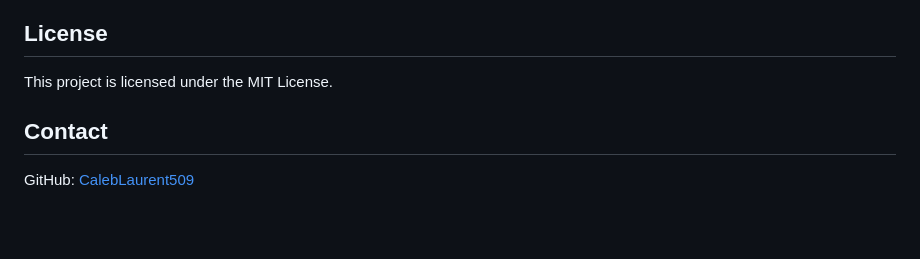
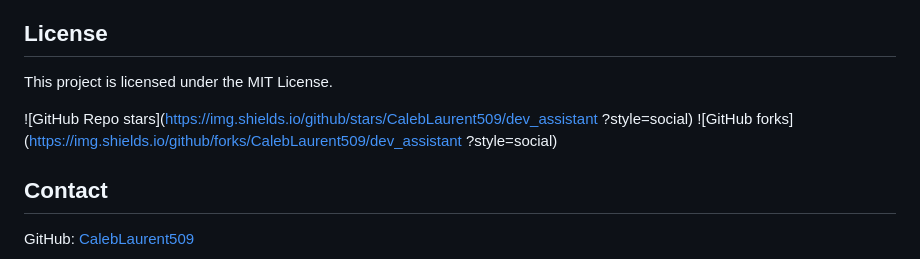
Before and after one commit to CalebLaurent509/dev_assistant, a Markdown page: README.md, the part around the change. Rendered like a GitHub page; blank space fills up the shorter version.

```diff
--- a/README.md
+++ b/README.md
@@ -121,6 +121,13 @@ LangChain Workflow
 
 This project is licensed under the MIT License.
 
+
+![GitHub Repo stars](https://img.shields.io/github/stars/CalebLaurent509/dev_assistant
+?style=social)
+![GitHub forks](https://img.shields.io/github/forks/CalebLaurent509/dev_assistant
+?style=social)
+
+
 ## Contact
 
 GitHub: [CalebLaurent509](https://github.com/CalebLaurent509)
```
